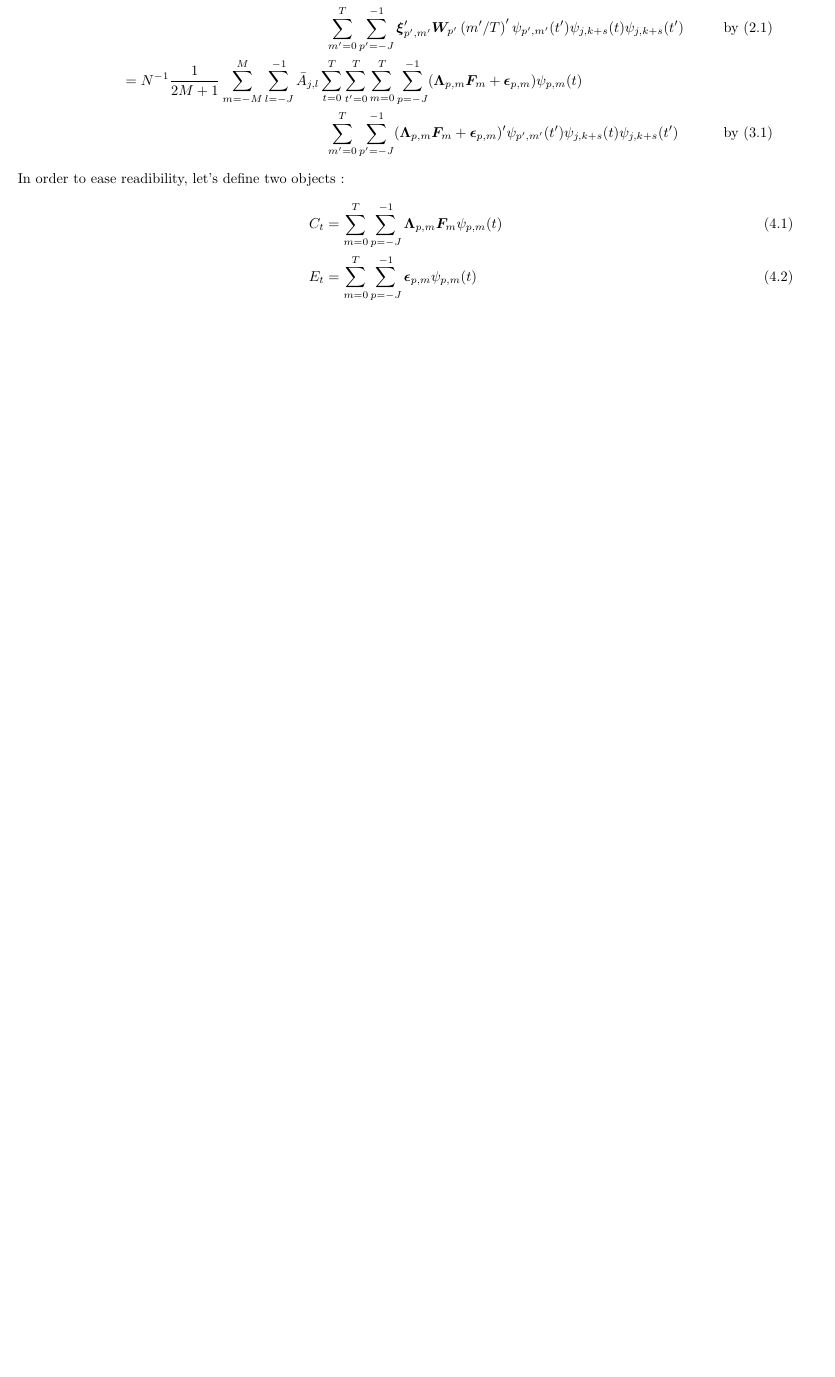
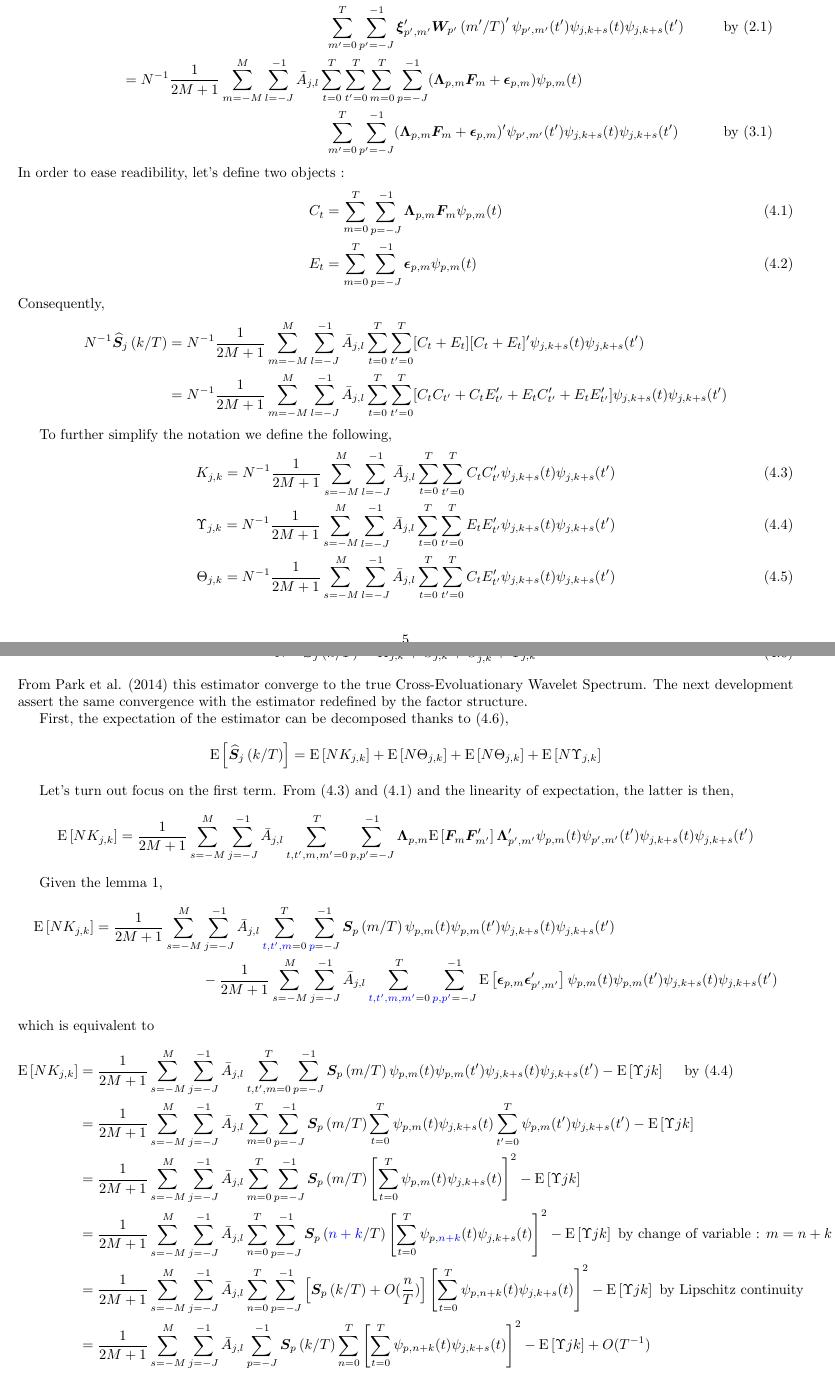
Before and after one commit to GuillaumeLaf/ETRI2MA_Thesis, a LaTeX document (Latex/Working_Document/main_Document.tex, which reads Latex/Working_Document/CEWS_Convergence.tex): part of page 5 of 5 before the commit and two parts of pages 5 and 6 of 7 after it, the two joined at a grey line, cut so that both start at the same text, the shorter picture padded with empty space. The pictures show the PDF file Latex/Working_Document/main_Document.pdf that the author committed with the source.

Commit message:
Continue writing - Convergence of estimator given factor structure

```diff
--- a/Latex/Working_Document/CEWS_Convergence.tex
+++ b/Latex/Working_Document/CEWS_Convergence.tex
@@ -25,3 +25,43 @@ Consequently,
 		N^{-1} \estimCEWS{j}{k} &= N^{-1}  \frac{\displaystyle 1}{\displaystyle 2M+1} \sum_{m=-M}^{M} \scalesum{l} \invA{j}{l} \locsum{t} \locsum{t'} [C_t + E_t][C_t + E_t]' \wavelet{j}{k+s}{t} \wavelet{j}{k+s}{t'} \\
 							   &= N^{-1}  \frac{\displaystyle 1}{\displaystyle 2M+1} \sum_{m=-M}^{M} \scalesum{l} \invA{j}{l} \locsum{t} \locsum{t'} [C_t C_{t'} + C_t E_{t'}' + E_t C_{t'}' + E_t E_{t'}'] \wavelet{j}{k+s}{t} \wavelet{j}{k+s}{t'}
 	\end{align*}
+
+To further simplify the notation we define the following,
+\begin{align}
+	K_{j,k} = N^{-1} \frac{\displaystyle 1}{\displaystyle 2M+1} \sum_{s=-M}^{M} \scalesum{l} \invA{j}{l} \locsum{t}\locsum{t'} C_t C_{t'}' \wavelet{j}{k+s}{t}\wavelet{j}{k+s}{t'} \label{eq:Kappa} \\
+	\Upsilon_{j,k} = N^{-1} \frac{\displaystyle 1}{\displaystyle 2M+1} \sum_{s=-M}^{M} \scalesum{l} \invA{j}{l} \locsum{t}\locsum{t'} E_t E_{t'}' \wavelet{j}{k+s}{t}\wavelet{j}{k+s}{t'} \label{eq:Upsilon} \\
+	\Theta_{j,k} = N^{-1} \frac{\displaystyle 1}{\displaystyle 2M+1} \sum_{s=-M}^{M} \scalesum{l} \invA{j}{l} \locsum{t}\locsum{t'} C_t E_{t'}' \wavelet{j}{k+s}{t}\wavelet{j}{k+s}{t'} \label{eq:Theta}
+\end{align}
+The estimator \eqref{eq:finalEstimator} can now be expressed as,
+\begin{align}
+	N^{-1} \estimCEWS{j}{k} = K_{j,k} + \Theta_{j,k} + \Theta_{j,k}' + \Upsilon_{j,k} \label{eq:redefinedEstimator}
+\end{align}
+From Park et al. (2014) this estimator converge to the true Cross-Evoluationary Wavelet Spectrum. The next development assert the same convergence with the estimator redefined by the factor structure.
+
+First, the expectation of the estimator can be decomposed thanks to \eqref{eq:redefinedEstimator},
+\begin{align*}
+	\E{\estimCEWS{j}{k}} = \E{N K_{j,k}} + \E{N \Theta_{j,k}} + \E{N \Theta_{j,k}} + \E{N \Upsilon_{j,k}}
+\end{align*}
+
+Let's turn out focus on the first term. From \eqref{eq:Kappa} and \eqref{eq:C} and the linearity of expectation, the latter is then,
+\begin{align*}
+	\E{N K_{j,k}} = \frac{\displaystyle 1}{\displaystyle 2M+1}\sum_{s=-M}^{M} \scalesum{j} \invA{j}{l} \locsum{t,t',m,m'} \scalesum{p,p'} \loadings{p}{m} \E{\factors{m}\factors{m'}'} \loadings{p'}{m'}' \wavelet{p}{m}{t}\wavelet{p'}{m'}{t'}\wavelet{j}{k+s}{t}\wavelet{j}{k+s}{t'}
+\end{align*}
+
+Given the lemma \ref{lem:lemma1},
+\begin{align*}
+	\E{N K_{j,k}} = \frac{\displaystyle 1}{\displaystyle 2M+1}\sum_{s=-M}^{M}& \scalesum{j} \invA{j}{l} \locsum{\textcolor{blue}{t,t',m}} \scalesum{\textcolor{blue}{p}} \CEWS{p}{m}\wavelet{p}{m}{t}\wavelet{p}{m}{t'}\wavelet{j}{k+s}{t}\wavelet{j}{k+s}{t'} \\
+	&- \frac{\displaystyle 1}{\displaystyle 2M+1}\sum_{s=-M}^{M} \scalesum{j} \invA{j}{l} \locsum{\textcolor{blue}{t,t',m,m'}} \scalesum{\textcolor{blue}{p,p'}} \E{\idioError{p}{m}\idioError{p'}{m'}'}\wavelet{p}{m}{t}\wavelet{p}{m}{t'}\wavelet{j}{k+s}{t}\wavelet{j}{k+s}{t'}
+\end{align*}
+which is equivalent to
+\begin{align*}
+		\E{N K_{j,k}} &= \frac{\displaystyle 1}{\displaystyle 2M+1}\sum_{s=-M}^{M} \scalesum{j} \invA{j}{l} \locsum{t,t',m} \scalesum{p} \CEWS{p}{m}\wavelet{p}{m}{t}\wavelet{p}{m}{t'}\wavelet{j}{k+s}{t}\wavelet{j}{k+s}{t'} - \E{\Upsilon{j}{k}} \quad \text{ by } \eqref{eq:Upsilon} \\
+					&= \frac{\displaystyle 1}{\displaystyle 2M+1}\sum_{s=-M}^{M} \scalesum{j} \invA{j}{l} \locsum{m} \scalesum{p} \CEWS{p}{m} \locsum{t}\wavelet{p}{m}{t}\wavelet{j}{k+s}{t}\locsum{t'}\wavelet{p}{m}{t'}\wavelet{j}{k+s}{t'} - \E{\Upsilon{j}{k}} \\
+					&= \frac{\displaystyle 1}{\displaystyle 2M+1}\sum_{s=-M}^{M} \scalesum{j} \invA{j}{l} \locsum{m} \scalesum{p} \CEWS{p}{m} \left[\locsum{t}\wavelet{p}{m}{t}\wavelet{j}{k+s}{t}\right]^{2} - \E{\Upsilon{j}{k}}\\
+					&= \frac{\displaystyle 1}{\displaystyle 2M+1}\sum_{s=-M}^{M} \scalesum{j} \invA{j}{l} \locsum{n} \scalesum{p} \CEWS{p}{\textcolor{blue}{n+k}} \left[\locsum{t}\wavelet{p}{\textcolor{blue}{n+k}}{t}\wavelet{j}{k+s}{t}\right]^{2} - \E{\Upsilon{j}{k}}  \text{ by change of variable : } m=n+k \\
+					&= \frac{\displaystyle 1}{\displaystyle 2M+1}\sum_{s=-M}^{M} \scalesum{j} \invA{j}{l} \locsum{n} \scalesum{p} \left[\CEWS{p}{k} + O(\frac{n}{T})\right] \left[\locsum{t}\wavelet{p}{n+k}{t}\wavelet{j}{k+s}{t}\right]^{2} - \E{\Upsilon{j}{k}} \text{ by Lipschitz continuity} \\
+					&= \frac{\displaystyle 1}{\displaystyle 2M+1}\sum_{s=-M}^{M} \scalesum{j} \invA{j}{l}  \scalesum{p} \CEWS{p}{k} \locsum{n}\left[\locsum{t}\wavelet{p}{n+k}{t}\wavelet{j}{k+s}{t}\right]^{2} - \E{\Upsilon{j}{k}} + O(T^{-1})
+\end{align*}
+Nason et al. (2000) proved that $\locsum{n}\left[\locsum{t}\wavelet{p}{n+k}{t}\wavelet{j}{k+s}{t}\right]^{2} = A_{p,j}$. Consequently,
+\begin{align*}
+	\E{N K_{j,k}} &= \frac{\displaystyle 1}{\displaystyle 2M+1}\sum_{s=-M}^{M} \scalesum{j} \invA{j}{l}  \scalesum{p} \CEWS{p}{k} A_{p,j} - \E{\Upsilon{j}{k}} + O(T^{-1}) \\
@@ -28 +71,19 @@ Consequently,
+				&= \CEWS{j}{k} - \E{\Upsilon{j}{k}} + O(T^{-1})
+\end{align*}
+
+
+
+
+
+
+
+
+
+
+
+
+
+
+
+
 \end{document}
```
Also changed, not shown: Latex/Working_Document/Proofs.tex (added, +43 -0 lines), Latex/Working_Document/main_Document.tex (+7 -0 lines), Latex/Working_Document/CEWS_Convergence.pdf, Latex/Working_Document/Proofs.pdf (added), Latex/Working_Document/main_Document.pdf, Latex/Working_Document/CEWS_Convergence.tex (3 more changed lines), 3 other files.
